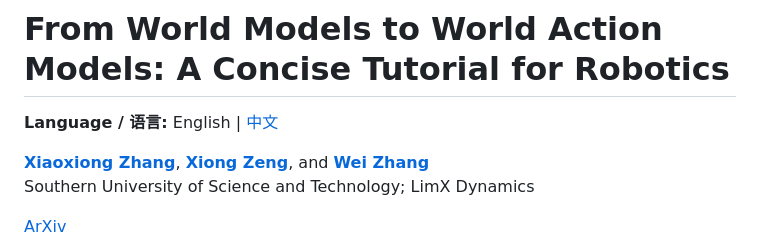
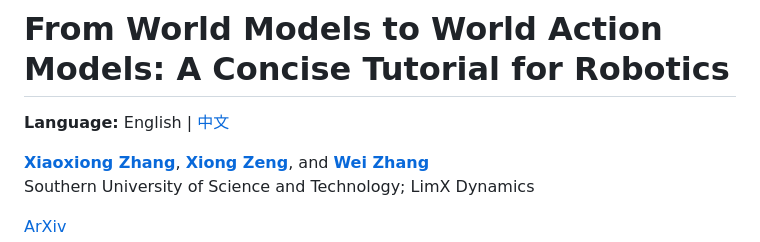
Before and after one commit to clearlab-sustech/WorldModelSurvey, a Markdown page: README.md, the part around the change. GitHub-like rendering.

```diff
--- a/README.md
+++ b/README.md
@@ -1,6 +1,6 @@
 # From World Models to World Action Models: A Concise Tutorial for Robotics
 
-**Language / 语言:** English | [中文](https://clearlab-sustech.github.io/WorldModelSurvey/readme-zh.html)
+**Language:** English | [中文](https://clearlab-sustech.github.io/WorldModelSurvey/readme-zh.html)
 
 [**Xiaoxiong Zhang**](https://xiaoxiongzzzz.github.io/),
 [**Xiong Zeng**](https://zengxiong111.github.io/zengxiong.github.io/), and
```
